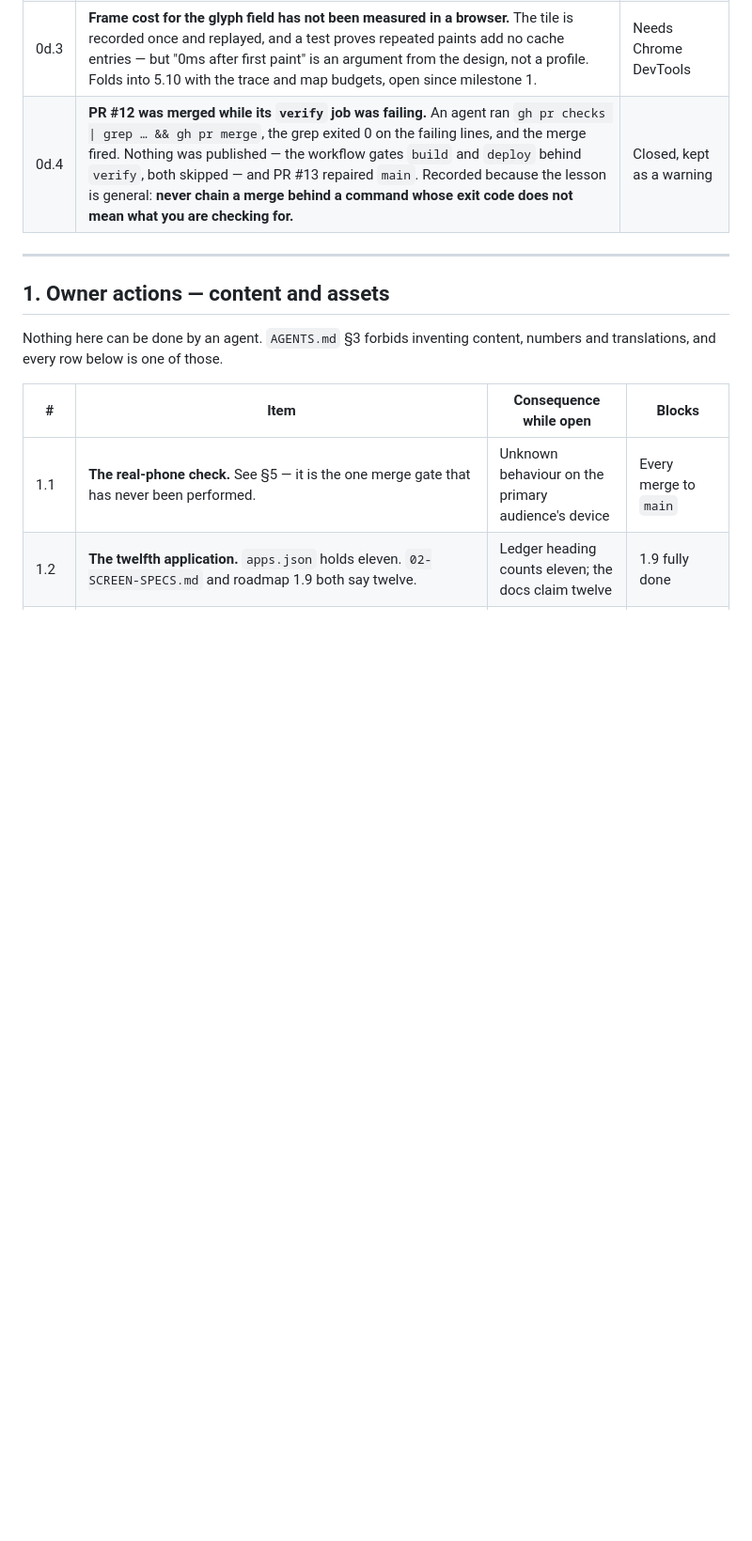
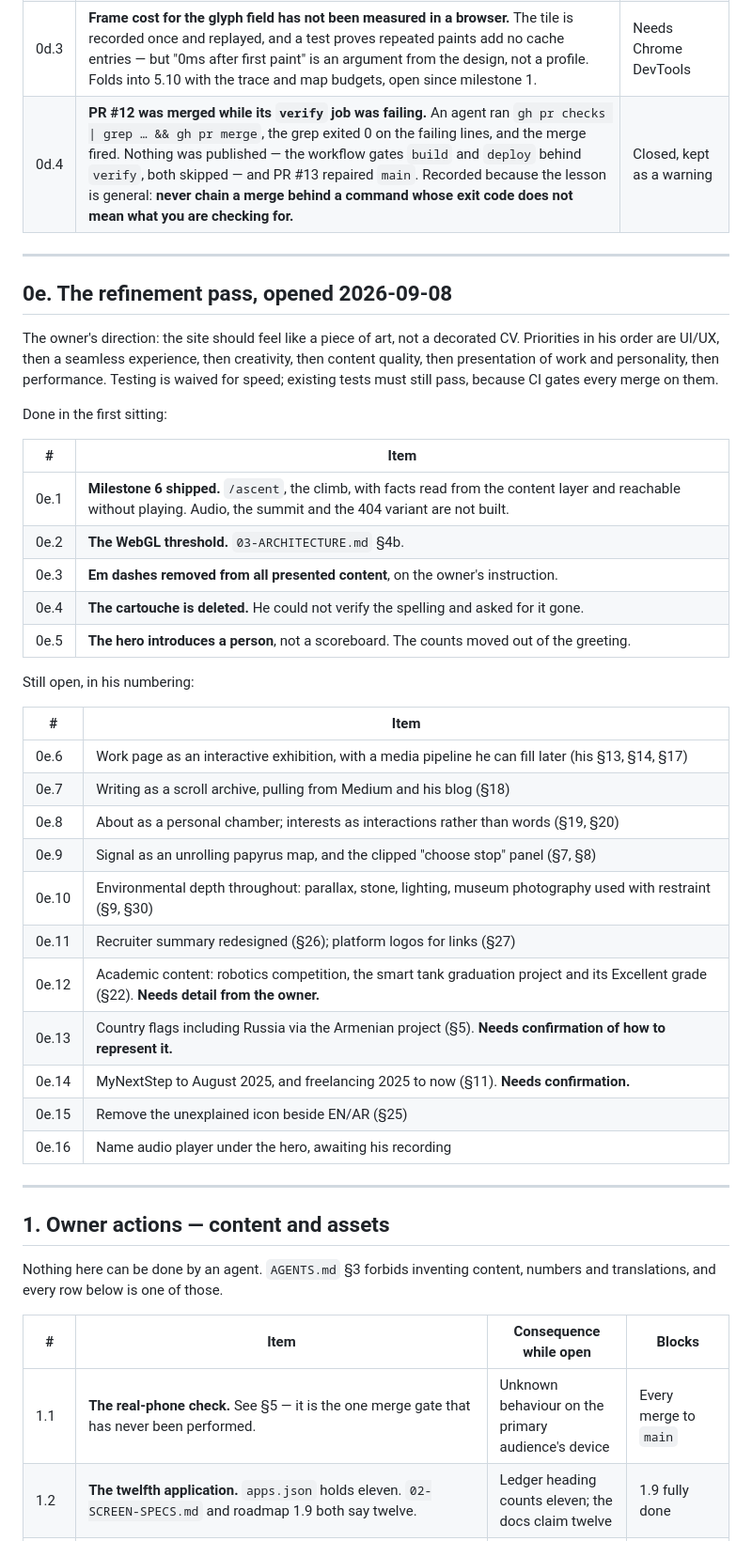
Before and after one commit to Asherbinyy/asherbinyy.github.io, a Markdown page: docs/11-OPEN-ISSUES.md, the part around the change. Shown at 94% size. GitHub-like rendering; blank space fills up the shorter version.

```diff
--- a/docs/11-OPEN-ISSUES.md
+++ b/docs/11-OPEN-ISSUES.md
@@ -107,6 +107,42 @@ endpoint configuration limitation is recorded in 0b.10.
 | 0d.2 | **The glyph fields use five signs.** The inventory exists to spell the owner's name; drawing more means verifying more. Routes differ by seeded arrangement rather than by sign, which `12-MOTIF-LIBRARY.md` §4 now says plainly. Widening the inventory is a deliberate decision, not a gap to fill quietly. | Owner may want more variety |
 | 0d.3 | **Frame cost for the glyph field has not been measured in a browser.** The tile is recorded once and replayed, and a test proves repeated paints add no cache entries — but "0ms after first paint" is an argument from the design, not a profile. Folds into 5.10 with the trace and map budgets, open since milestone 1. | Needs Chrome DevTools |
 | 0d.4 | **PR #12 was merged while its `verify` job was failing.** An agent ran `gh pr checks \| grep … && gh pr merge`, the grep exited 0 on the failing lines, and the merge fired. Nothing was published — the workflow gates `build` and `deploy` behind `verify`, both skipped — and PR #13 repaired `main`. Recorded because the lesson is general: **never chain a merge behind a command whose exit code does not mean what you are checking for.** | Closed, kept as a warning |
+
+---
+
+## 0e. The refinement pass, opened 2026-09-08
+
+The owner's direction: the site should feel like a piece of art, not a
+decorated CV. Priorities in his order are UI/UX, then a seamless experience,
+then creativity, then content quality, then presentation of work and
+personality, then performance. Testing is waived for speed; existing tests must
+still pass, because CI gates every merge on them.
+
+Done in the first sitting:
+
+| # | Item |
+|---|---|
+| 0e.1 | **Milestone 6 shipped.** `/ascent`, the climb, with facts read from the content layer and reachable without playing. Audio, the summit and the 404 variant are not built. |
+| 0e.2 | **The WebGL threshold.** `03-ARCHITECTURE.md` §4b. |
+| 0e.3 | **Em dashes removed from all presented content**, on the owner's instruction. |
+| 0e.4 | **The cartouche is deleted.** He could not verify the spelling and asked for it gone. |
+| 0e.5 | **The hero introduces a person**, not a scoreboard. The counts moved out of the greeting. |
+
+Still open, in his numbering:
+
+| # | Item |
+|---|---|
+| 0e.6 | Work page as an interactive exhibition, with a media pipeline he can fill later (his §13, §14, §17) |
+| 0e.7 | Writing as a scroll archive, pulling from Medium and his blog (§18) |
+| 0e.8 | About as a personal chamber; interests as interactions rather than words (§19, §20) |
+| 0e.9 | Signal as an unrolling papyrus map, and the clipped "choose stop" panel (§7, §8) |
+| 0e.10 | Environmental depth throughout: parallax, stone, lighting, museum photography used with restraint (§9, §30) |
+| 0e.11 | Recruiter summary redesigned (§26); platform logos for links (§27) |
+| 0e.12 | Academic content: robotics competition, the smart tank graduation project and its Excellent grade (§22). **Needs detail from the owner.** |
+| 0e.13 | Country flags including Russia via the Armenian project (§5). **Needs confirmation of how to represent it.** |
+| 0e.14 | MyNextStep to August 2025, and freelancing 2025 to now (§11). **Needs confirmation.** |
+| 0e.15 | Remove the unexplained icon beside EN/AR (§25) |
+| 0e.16 | Name audio player under the hero, awaiting his recording |
 
 ---
 
```
Also changed, not shown: docs/03-ARCHITECTURE.md (+31 -0 lines), docs/14-PROVENANCE.md (+11 -0 lines).
